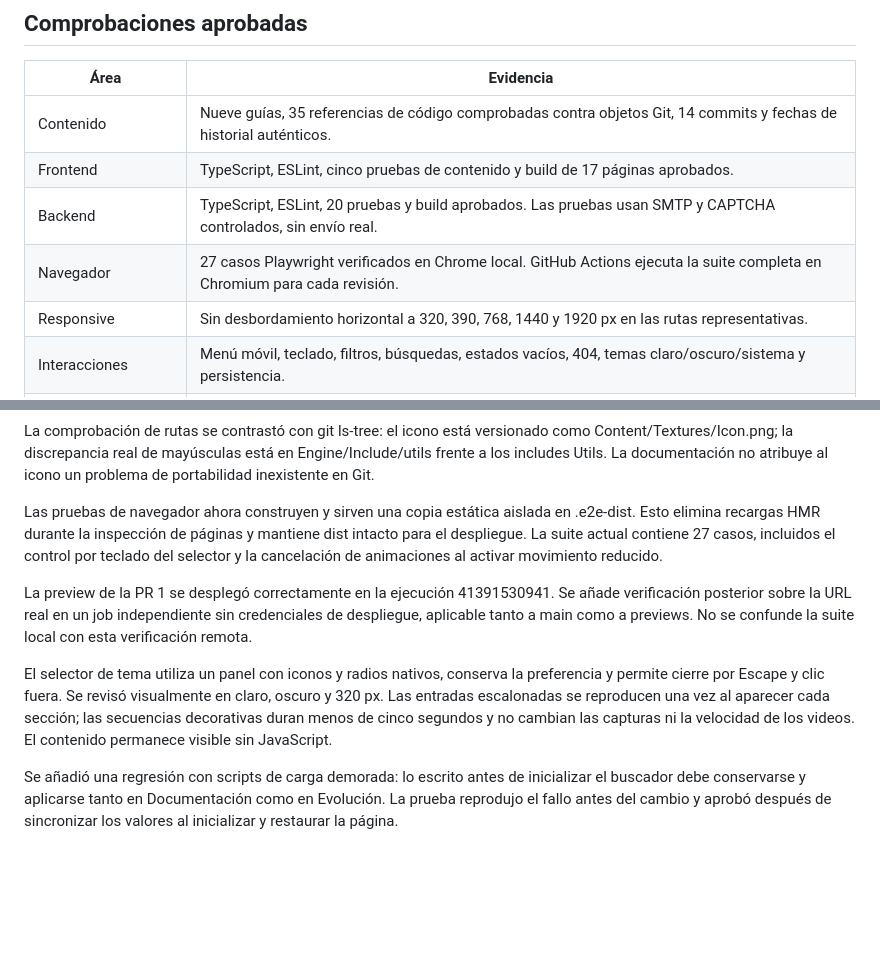
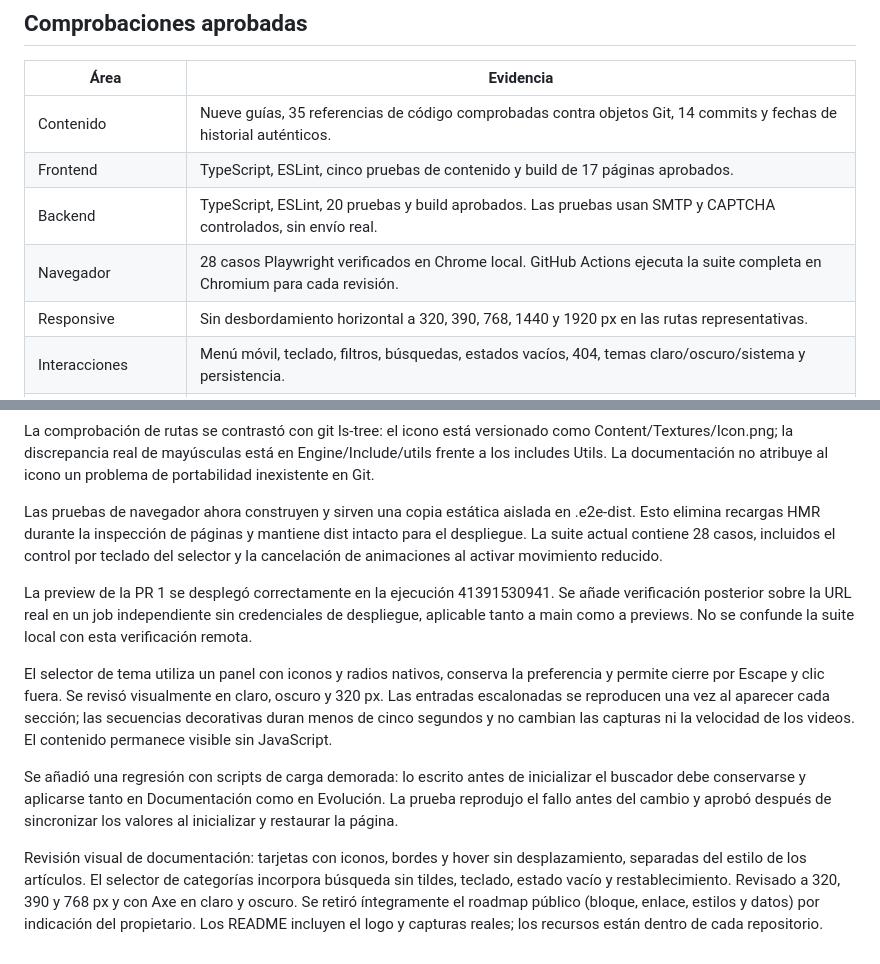
Before and after one commit to Arukado01/awesome-engine-website, a Markdown page: docs/VALIDATION.md, 2 parts joined by grey strips. GitHub-like rendering; blank space fills up the shorter version.

```diff
--- a/docs/VALIDATION.md
+++ b/docs/VALIDATION.md
@@ -9,7 +9,7 @@ El sitio es independiente del motor. La referencia técnica auditada es `5a6dfac
 | Contenido                  | Nueve guías, 35 referencias de código comprobadas contra objetos Git, 14 commits y fechas de historial auténticos.                                                |
 | Frontend                   | TypeScript, ESLint, cinco pruebas de contenido y build de 17 páginas aprobados.                                                                                   |
 | Backend                    | TypeScript, ESLint, 20 pruebas y build aprobados. Las pruebas usan SMTP y CAPTCHA controlados, sin envío real.                                                    |
-| Navegador                  | 27 casos Playwright verificados en Chrome local. GitHub Actions ejecuta la suite completa en Chromium para cada revisión.                                         |
+| Navegador                  | 28 casos Playwright verificados en Chrome local. GitHub Actions ejecuta la suite completa en Chromium para cada revisión.                                         |
 | Responsive                 | Sin desbordamiento horizontal a 320, 390, 768, 1440 y 1920 px en las rutas representativas.                                                                       |
 | Interacciones              | Menú móvil, teclado, filtros, búsquedas, estados vacíos, 404, temas claro/oscuro/sistema y persistencia.                                                          |
 | Accesibilidad              | Axe con WCAG 2 A/AA y 2.1 A/AA, siete rutas en claro y oscuro, sin infracciones detectadas. No equivale a una certificación de accesibilidad.                     |
@@ -50,10 +50,12 @@ La primera prueba de PR detectó un runner con Node 22.23.3, inferior al mínimo
 
 La comprobación de rutas se contrastó con git ls-tree: el icono está versionado como Content/Textures/Icon.png; la discrepancia real de mayúsculas está en Engine/Include/utils frente a los includes Utils. La documentación no atribuye al icono un problema de portabilidad inexistente en Git.
 
-Las pruebas de navegador ahora construyen y sirven una copia estática aislada en .e2e-dist. Esto elimina recargas HMR durante la inspección de páginas y mantiene dist intacto para el despliegue. La suite actual contiene 27 casos, incluidos el control por teclado del selector y la cancelación de animaciones al activar movimiento reducido.
+Las pruebas de navegador ahora construyen y sirven una copia estática aislada en .e2e-dist. Esto elimina recargas HMR durante la inspección de páginas y mantiene dist intacto para el despliegue. La suite actual contiene 28 casos, incluidos el control por teclado del selector y la cancelación de animaciones al activar movimiento reducido.
 
 La preview de la PR 1 se desplegó correctamente en la ejecución 41391530941. Se añade verificación posterior sobre la URL real en un job independiente sin credenciales de despliegue, aplicable tanto a main como a previews. No se confunde la suite local con esta verificación remota.
 
 El selector de tema utiliza un panel con iconos y radios nativos, conserva la preferencia y permite cierre por Escape y clic fuera. Se revisó visualmente en claro, oscuro y 320 px. Las entradas escalonadas se reproducen una vez al aparecer cada sección; las secuencias decorativas duran menos de cinco segundos y no cambian las capturas ni la velocidad de los videos. El contenido permanece visible sin JavaScript.
 
 Se añadió una regresión con scripts de carga demorada: lo escrito antes de inicializar el buscador debe conservarse y aplicarse tanto en Documentación como en Evolución. La prueba reprodujo el fallo antes del cambio y aprobó después de sincronizar los valores al inicializar y restaurar la página.
+
+Revisión visual de documentación: tarjetas con iconos, bordes y hover sin desplazamiento, separadas del estilo de los artículos. El selector de categorías incorpora búsqueda sin tildes, teclado, estado vacío y restablecimiento. Revisado a 320, 390 y 768 px y con Axe en claro y oscuro. Se retiró íntegramente el roadmap público (bloque, enlace, estilos y datos) por indicación del propietario. Los README incluyen el logo y capturas reales; los recursos están dentro de cada repositorio.
```
Also changed, not shown: README.md (+44 -5 lines), docs/images/site-docs.png (added), docs/images/site-history.png (added), docs/images/site-home.png (added), 12 other files.
